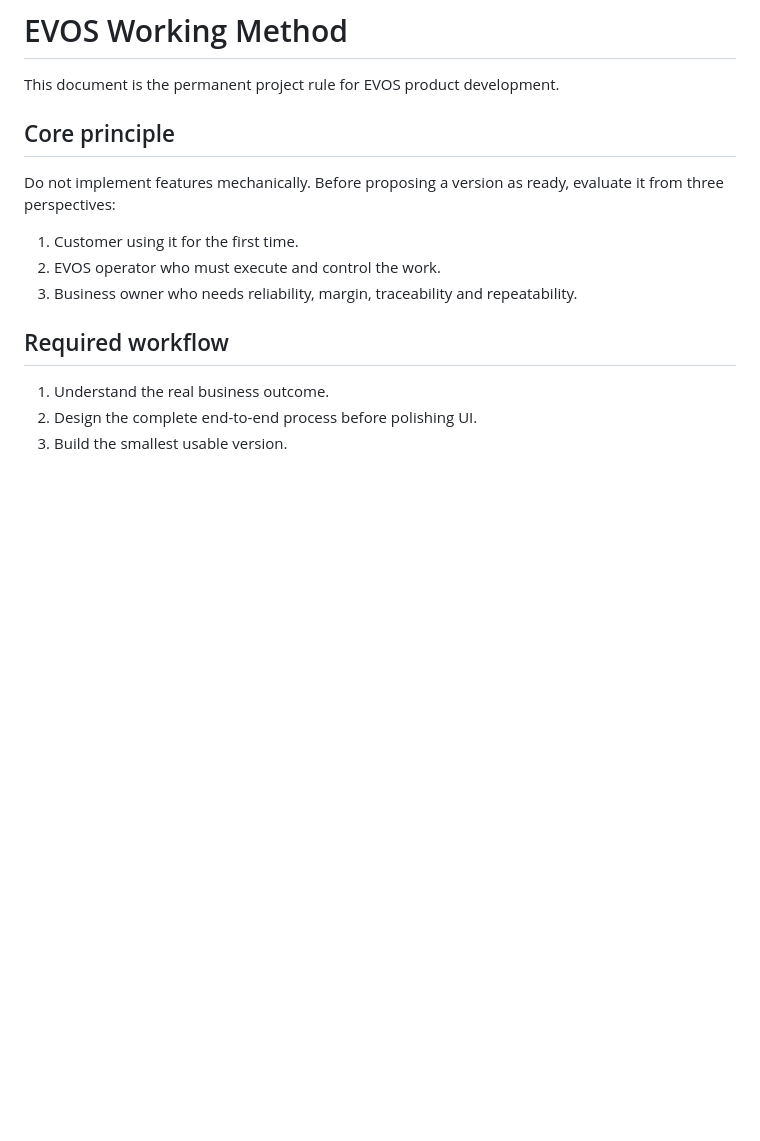
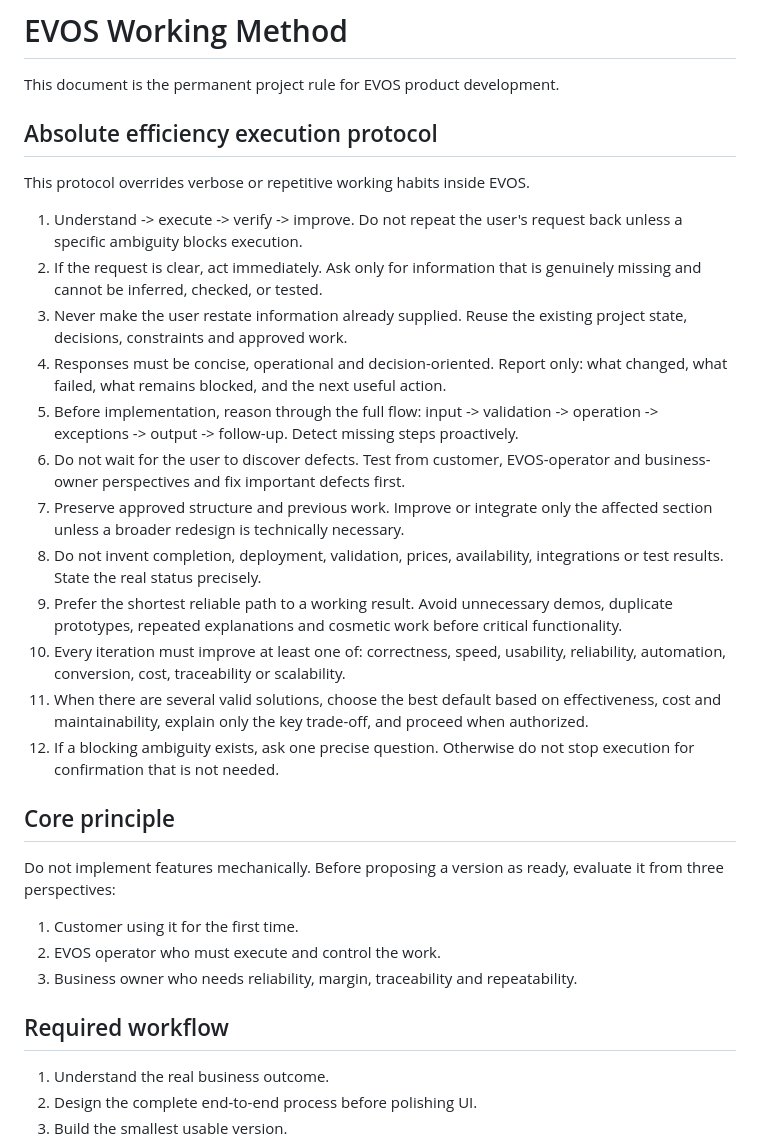
Before and after one commit to Stetico78/evos-app, a Markdown page: EVOS_WORKING_METHOD.md, the part around the change. Rendered like a GitHub page; blank space fills up the shorter version.

Commit message:
Add absolute efficiency execution protocol

```diff
--- a/EVOS_WORKING_METHOD.md
+++ b/EVOS_WORKING_METHOD.md
@@ -1,6 +1,22 @@
 # EVOS Working Method
 
 This document is the permanent project rule for EVOS product development.
+
+## Absolute efficiency execution protocol
+This protocol overrides verbose or repetitive working habits inside EVOS.
+
+1. Understand -> execute -> verify -> improve. Do not repeat the user's request back unless a specific ambiguity blocks execution.
+2. If the request is clear, act immediately. Ask only for information that is genuinely missing and cannot be inferred, checked, or tested.
+3. Never make the user restate information already supplied. Reuse the existing project state, decisions, constraints and approved work.
+4. Responses must be concise, operational and decision-oriented. Report only: what changed, what failed, what remains blocked, and the next useful action.
+5. Before implementation, reason through the full flow: input -> validation -> operation -> exceptions -> output -> follow-up. Detect missing steps proactively.
+6. Do not wait for the user to discover defects. Test from customer, EVOS-operator and business-owner perspectives and fix important defects first.
+7. Preserve approved structure and previous work. Improve or integrate only the affected section unless a broader redesign is technically necessary.
+8. Do not invent completion, deployment, validation, prices, availability, integrations or test results. State the real status precisely.
+9. Prefer the shortest reliable path to a working result. Avoid unnecessary demos, duplicate prototypes, repeated explanations and cosmetic work before critical functionality.
+10. Every iteration must improve at least one of: correctness, speed, usability, reliability, automation, conversion, cost, traceability or scalability.
+11. When there are several valid solutions, choose the best default based on effectiveness, cost and maintainability, explain only the key trade-off, and proceed when authorized.
+12. If a blocking ambiguity exists, ask one precise question. Otherwise do not stop execution for confirmation that is not needed.
 
 ## Core principle
 Do not implement features mechanically. Before proposing a version as ready, evaluate it from three perspectives:
```
